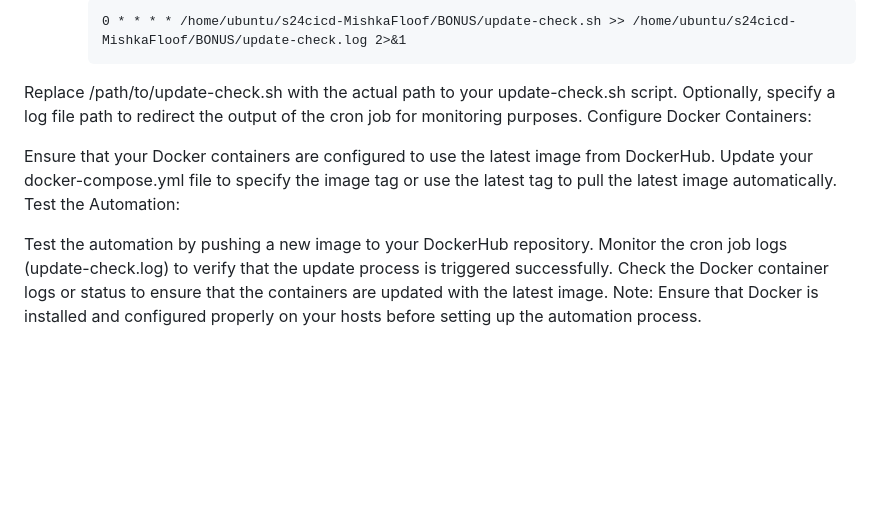
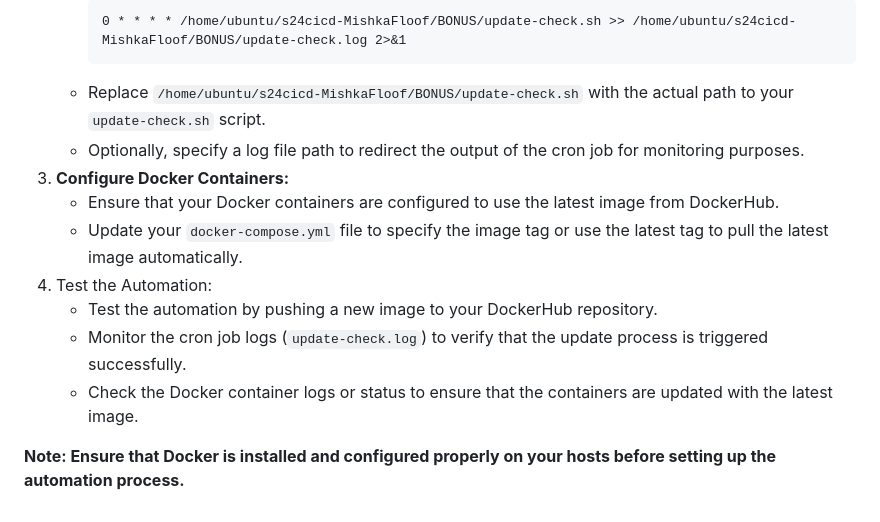
Before and after one commit to WSU-kduncan/s24cicd-MishkaFloof, a Markdown page: BONUS/README.md, the part around the change. Drawn GitHub-style; blank space fills up the shorter version.

````diff
--- a/BONUS/README.md
+++ b/BONUS/README.md
@@ -47,15 +47,14 @@ graph TD;
       ```
       0 * * * * /home/ubuntu/s24cicd-MishkaFloof/BONUS/update-check.sh >> /home/ubuntu/s24cicd-MishkaFloof/BONUS/update-check.log 2>&1
       ```
-Replace /path/to/update-check.sh with the actual path to your update-check.sh script.
-Optionally, specify a log file path to redirect the output of the cron job for monitoring purposes.
-Configure Docker Containers:
+   * Replace `/home/ubuntu/s24cicd-MishkaFloof/BONUS/update-check.sh` with the actual path to your `update-check.sh` script.
+   * Optionally, specify a log file path to redirect the output of the cron job for monitoring purposes.
+3. **Configure Docker Containers:**
+   * Ensure that your Docker containers are configured to use the latest image from DockerHub.
+   * Update your `docker-compose.yml` file to specify the image tag or use the latest tag to pull the latest image automatically.
+4. Test the Automation:
+    * Test the automation by pushing a new image to your DockerHub repository.
+    * Monitor the cron job logs (`update-check.log`) to verify that the update process is triggered successfully.
+    * Check the Docker container logs or status to ensure that the containers are updated with the latest image.
 
-Ensure that your Docker containers are configured to use the latest image from DockerHub.
-Update your docker-compose.yml file to specify the image tag or use the latest tag to pull the latest image automatically.
-Test the Automation:
-
-Test the automation by pushing a new image to your DockerHub repository.
-Monitor the cron job logs (update-check.log) to verify that the update process is triggered successfully.
-Check the Docker container logs or status to ensure that the containers are updated with the latest image.
-Note: Ensure that Docker is installed and configured properly on your hosts before setting up the automation process.
+**Note: Ensure that Docker is installed and configured properly on your hosts before setting up the automation process.**
````
